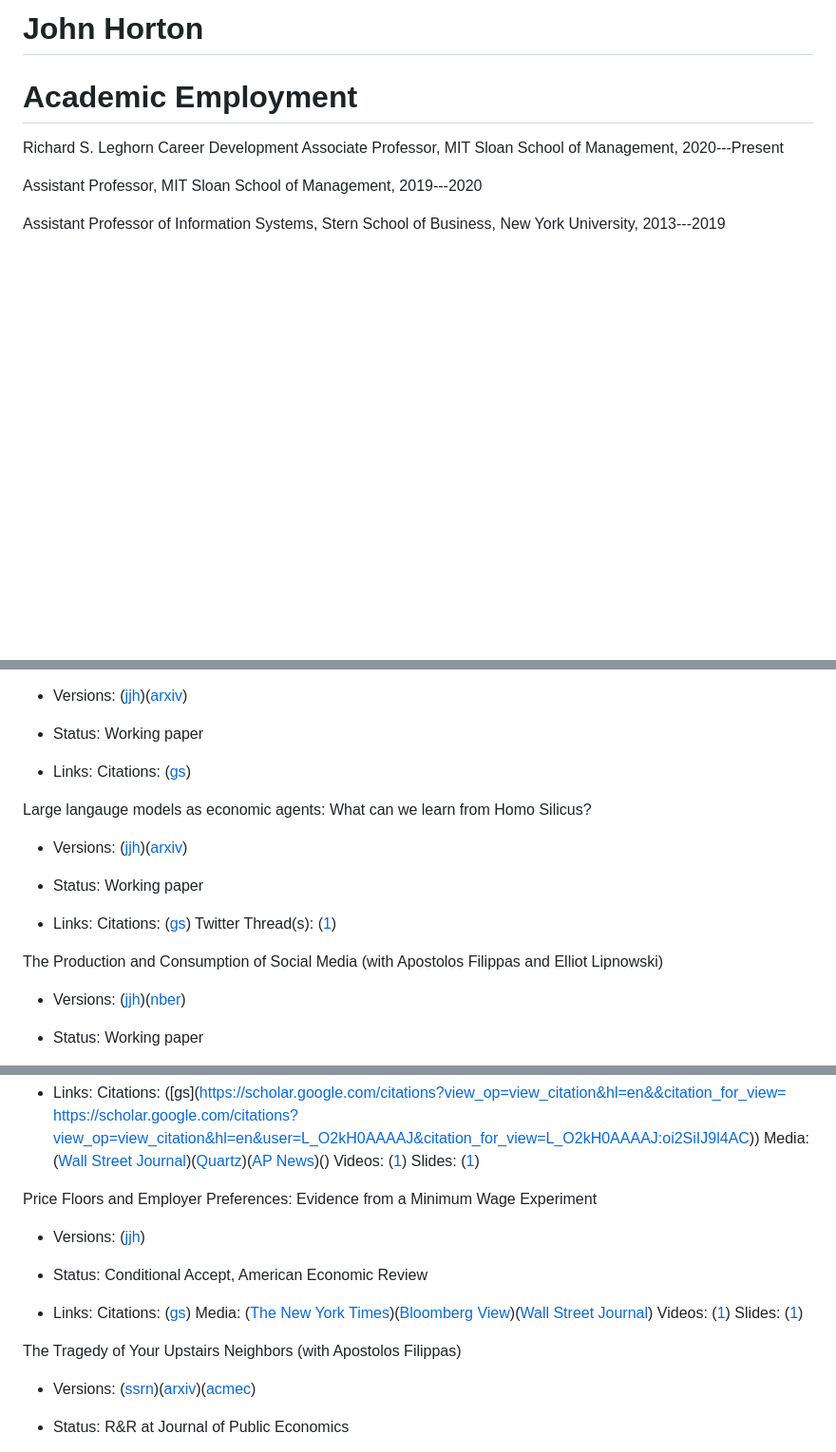
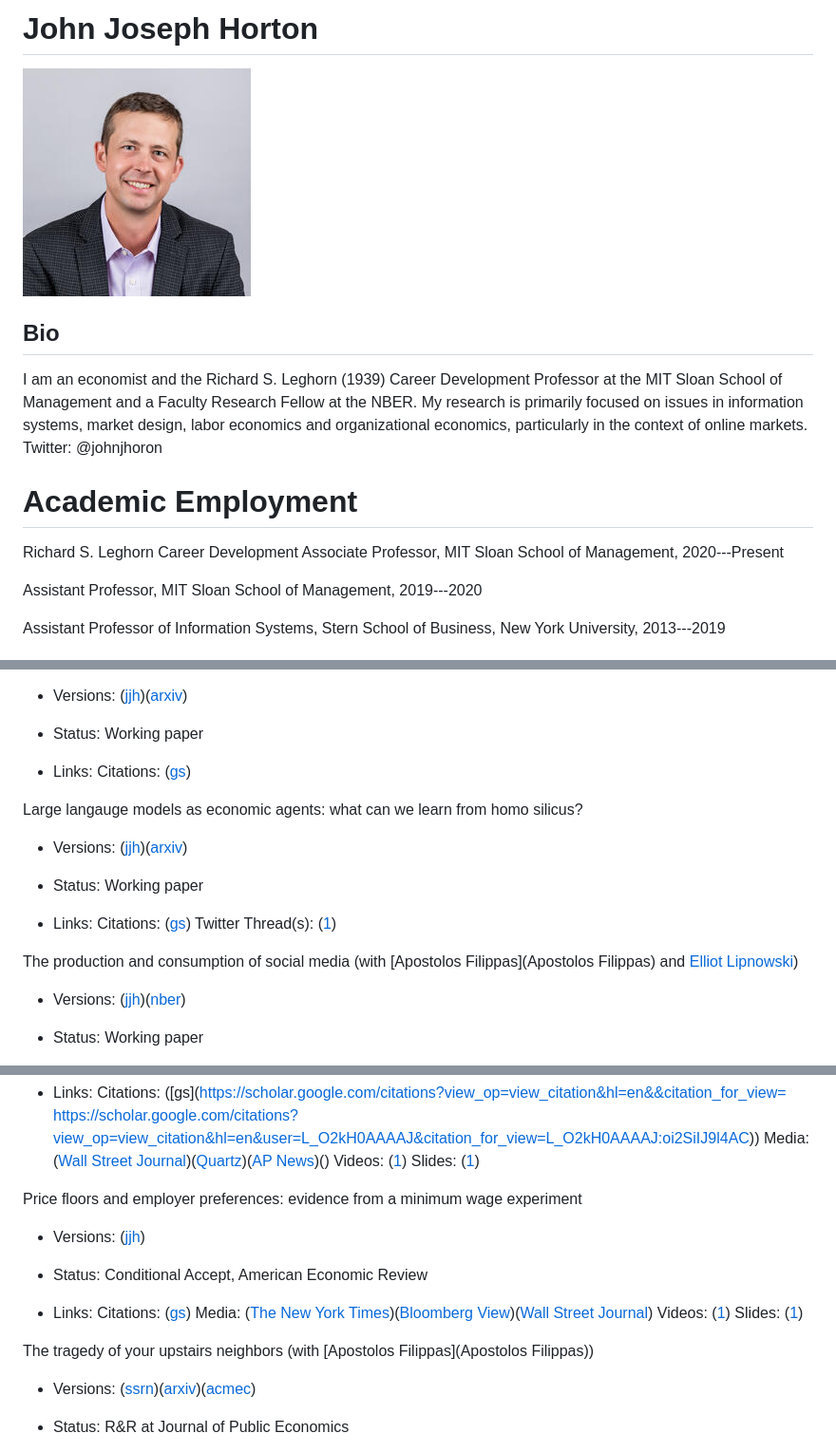
Before and after one commit to johnjosephhorton/johnjosephhorton.github.io, a Markdown page: research.md, 3 parts joined by grey strips. Shown: that part at 95% size. Drawn GitHub-style; pictures changed too: images/me.jpeg (added); blank space fills up the shorter version.

```diff
--- a/research.md
+++ b/research.md
@@ -1,4 +1,11 @@
-# John Horton
+# John Joseph Horton
+
+![me](images/me.jpeg)
+
+## Bio
+
+I am an economist and the Richard S. Leghorn (1939) Career Development Professor at the MIT Sloan School of Management and a Faculty Research Fellow at the NBER.  My research is primarily focused on issues in information systems, market design, labor economics and organizational economics, particularly in the context of online markets.
+Twitter: @johnjhoron
 
 # Academic Employment
 
@@ -23,7 +30,7 @@ Algorithmic writing assistance on jobseekers resumes increases hires  (with Emma
 
 * Links:  Citations: ([gs](https://scholar.google.com/citations?view_op=view_citation&hl=en&&citation_for_view=TBD))
 
-Large langauge models as economic agents: What can we learn from Homo Silicus?
+Large langauge models as economic agents: what can we learn from homo silicus?
 
    * Versions: ([jjh](https://www.john-joseph-horton.com/papers/llm_ask.pdf))([arxiv](https://arxiv.org/abs/2301.07543))
 
@@ -32,7 +39,7 @@ Large langauge models as economic agents: What can we learn from Homo Silicus?
 
 * Links:  Citations: ([gs](https://scholar.google.com/citations?view_op=view_citation&hl=en&&citation_for_view=https://scholar.google.com/citations?view_op=view_citation&hl=en&user=L_O2kH0AAAAJ&cstart=20&pagesize=80&citation_for_view=L_O2kH0AAAAJ:YlPif8NxrbYC))     Twitter Thread(s): ([1](https://twitter.com/johnjhorton/status/1606364947335741453?s=20&t=wfQLuu-9ibxQQZ6uTCG7tw))
 
-The Production and Consumption of Social Media  (with Apostolos Filippas and Elliot  Lipnowski)
+The production and consumption of social media  (with [Apostolos Filippas](Apostolos Filippas) and [Elliot  Lipnowski](https://elliotlipnowski.com/))
 
    * Versions: ([jjh](https://www.john-joseph-horton.com/papers/twitter.pdf))([nber](https://www.nber.org/papers/w28666))
 
@@ -68,7 +84,7 @@ Ride-sharing Markets Re-Equilibrate  (with Dan Knoepfle and Jonathan Hall)
 
 * Links:  Citations: ([gs](https://scholar.google.com/citations?view_op=view_citation&hl=en&&citation_for_view= https://scholar.google.com/citations?view_op=view_citation&hl=en&user=L_O2kH0AAAAJ&citation_for_view=L_O2kH0AAAAJ:oi2SiIJ9l4AC))   Media: ([Wall Street Journal](https://www.wsj.com/articles/ubers-driver-dilemma-fare-hikes-and-cuts-dont-change-pay-1510491602))([Quartz](https://qz.com/1129367/driving-for-uber-will-never-be-a-great-job-thanks-to-these-simple-economics/))([AP News](https://apnews.com/article/north-america-financial-markets-technology-us-news-business-dee67b607a034699abf4ec14bab5cb1c))([]())   Videos: ([1](https://www.youtube.com/watch?v=lJ3wbGIKaK4))   Slides: ([1](https://www.youtube.com/watch?v=lJ3wbGIKaK4))
 
-Price Floors and Employer Preferences: Evidence from a Minimum Wage Experiment
+Price floors and employer preferences: evidence from a minimum wage experiment
 
    * Versions: ([jjh](https://www.john-joseph-horton.com/papers/minimum_wage.pdf))
 
@@ -77,7 +93,7 @@ Price Floors and Employer Preferences: Evidence from a Minimum Wage Experiment
 
 * Links:  Citations: ([gs](https://scholar.google.com/citations?view_op=view_citation&hl=en&&citation_for_view=https://scholar.google.com/citations?view_op=view_citation&hl=en&user=L_O2kH0AAAAJ&pagesize=80&citation_for_view=L_O2kH0AAAAJ:-7ulzOJl1JYC))   Media: ([The New York Times](https://www.nytimes.com/2017/01/10/business/economy/national-minimum-wage-.html?_r=0))([Bloomberg View](https://www.bloomberg.com/opinion/articles/2017-04-26/minimum-wage-warriors-see-certainty-in-ambiguity))([Wall Street Journal](http://www.wsj.com/articles/price-floors-and-employer-preferences-evidence-from-a-minimum-wage-experiment-1484953328?mg=id-wsj))   Videos: ([1](https://www.youtube.com/watch?v=Bkxobfkrfps))   Slides: ([1](https://www.youtube.com/watch?v=Bkxobfkrfps))
 
-The Tragedy of Your Upstairs Neighbors  (with Apostolos Filippas)
+The tragedy of your upstairs neighbors  (with [Apostolos Filippas](Apostolos Filippas))
 
    * Versions: ([ssrn](https://papers.ssrn.com/sol3/papers.cfm?abstract_id=2443343))([arxiv](https://arxiv.org/abs/1611.05688))([acmec](https://dl.acm.org/doi/10.1145/3033274.3085097))
 
```
Also changed, not shown: other parts of research.md (+44 -37 lines), templates/research.md (+9 -2 lines), 11 other files.
